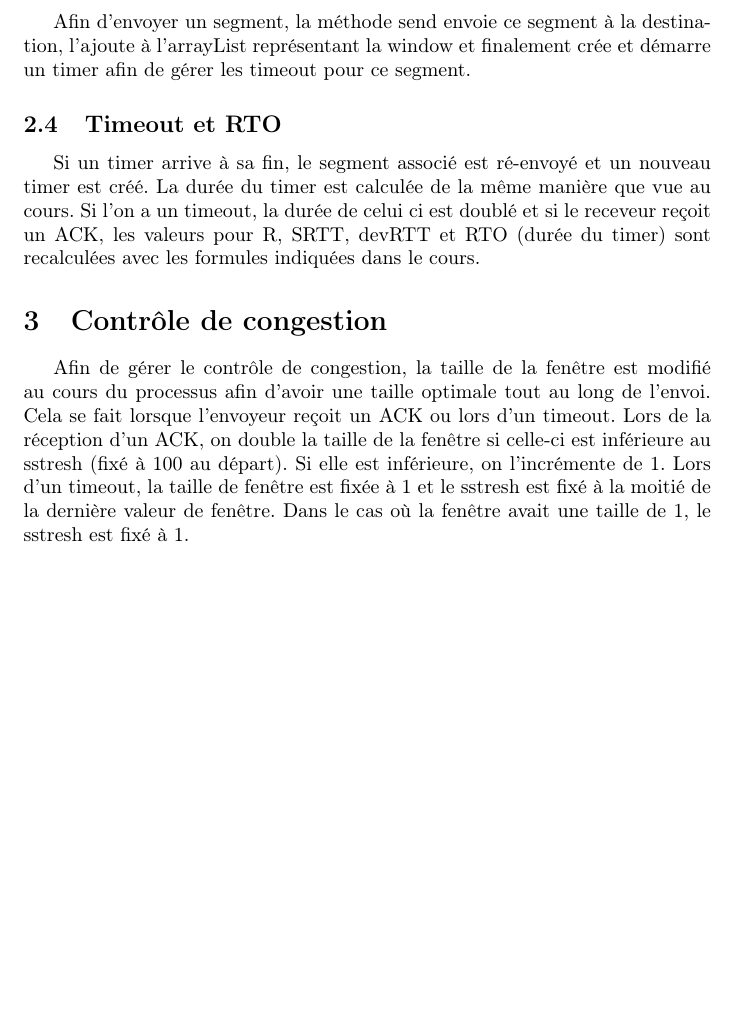
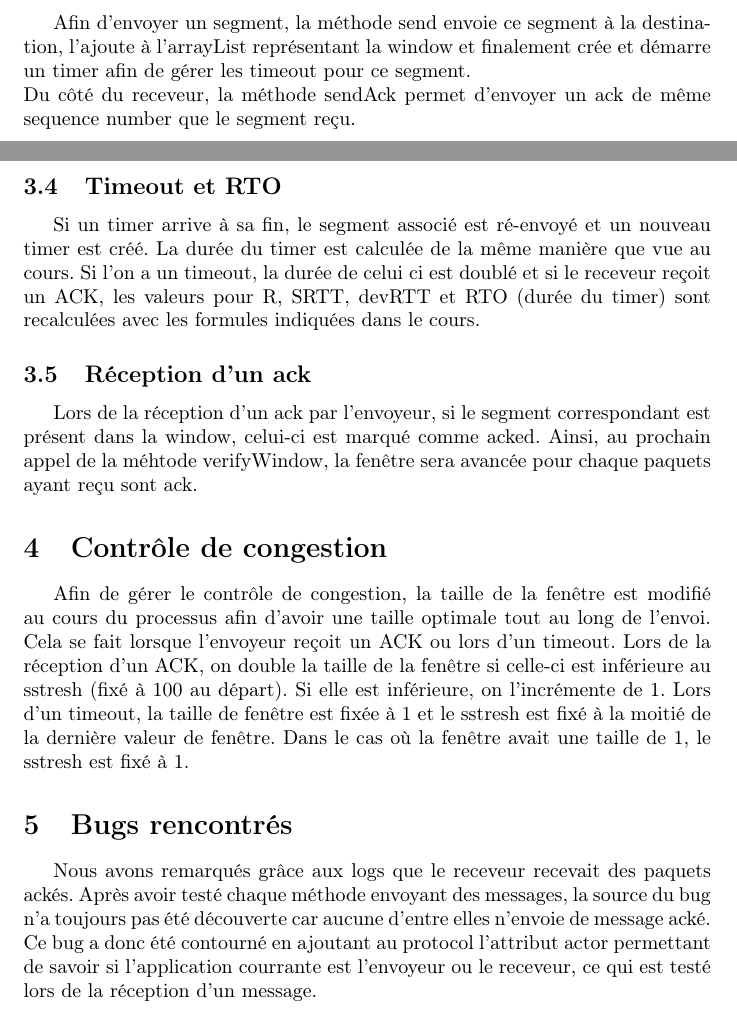
Before and after one commit to Harbiinger/selective-repeat, a LaTeX document (rapport.tex): part of page 3 of 3 before the commit and two parts of pages 3 and 4 of 4 after it, the two joined at a grey line, cut so that both start at the same text, the shorter picture padded with empty space. Compiled offline with pdfLaTeX.

Commit message:
update rapport

```diff
--- a/rapport.tex
+++ b/rapport.tex
@@ -95,12 +111,19 @@ La méthode pipeliningSend s'occupe d'envoyer des segments tant que la window n'
 
 \subsection{Envoi d'un segment}
 
-Afin d'envoyer un segment, la méthode send envoie ce segment à la destination, l'ajoute à l'arrayList représentant la window et finalement crée et démarre un timer afin de gérer les timeout pour ce segment.
+Afin d'envoyer un segment, la méthode send envoie ce segment à la destination, l'ajoute à l'arrayList représentant la window et finalement crée et démarre un timer afin de gérer les timeout pour ce segment.\\
+Du côté du receveur, la méthode sendAck permet d'envoyer un ack de même sequence number que le segment reçu.
 
 \subsection{Timeout et RTO}
 
-Si un timer arrive à sa fin, le segment associé est ré-envoyé et un nouveau timer est créé. La durée du timer est calculée de la même manière que vue au cours.
+Si un timer arrive à sa fin, le segment associé est ré-envoyé et un nouveau timer est créé.
+La durée du timer est calculée de la même manière que vue au cours.
 Si l'on a un timeout, la durée de celui ci est doublé et si le receveur reçoit un ACK, les valeurs pour R, SRTT, devRTT et RTO (durée du timer) sont recalculées avec les formules indiquées dans le cours.
+
+\subsection{Réception d'un ack}
+
+Lors de la réception d'un ack par l'envoyeur, si le segment correspondant est présent dans la window, celui-ci est marqué comme acked.
+Ainsi, au prochain appel de la méhtode verifyWindow, la fenêtre sera avancée pour chaque paquets ayant reçu sont ack.
 
 \section{Contrôle de congestion}
 
@@ -109,5 +132,10 @@ Cela se fait lorsque l'envoyeur reçoit un ACK ou lors d'un timeout.
 Lors de la réception d'un ACK, on double la taille de la fenêtre si celle-ci est inférieure au sstresh (fixé à 100 au départ). Si elle est inférieure, on l'incrémente de 1.
 Lors d'un timeout, la taille de fenêtre est fixée à 1 et le sstresh est fixé à la moitié de la dernière valeur de fenêtre. Dans le cas où la fenêtre avait une taille de 1, le sstresh est fixé à 1.
 
+\section{Bugs rencontrés}
+
+Nous avons remarqués grâce aux logs que le receveur recevait des paquets ackés.
+Après avoir testé chaque méthode envoyant des messages, la source du bug n'a toujours pas été découverte car aucune d'entre elles n'envoie de message acké.
+Ce bug a donc été contourné en ajoutant au protocol l'attribut actor permettant de savoir si l'application courrante est l'envoyeur ou le receveur, ce qui est testé lors de la réception d'un message.
 
 \end{document}
```
Also changed, not shown: rapport.pdf (added), rapport.tex (22 more changed lines), 6 other files.
